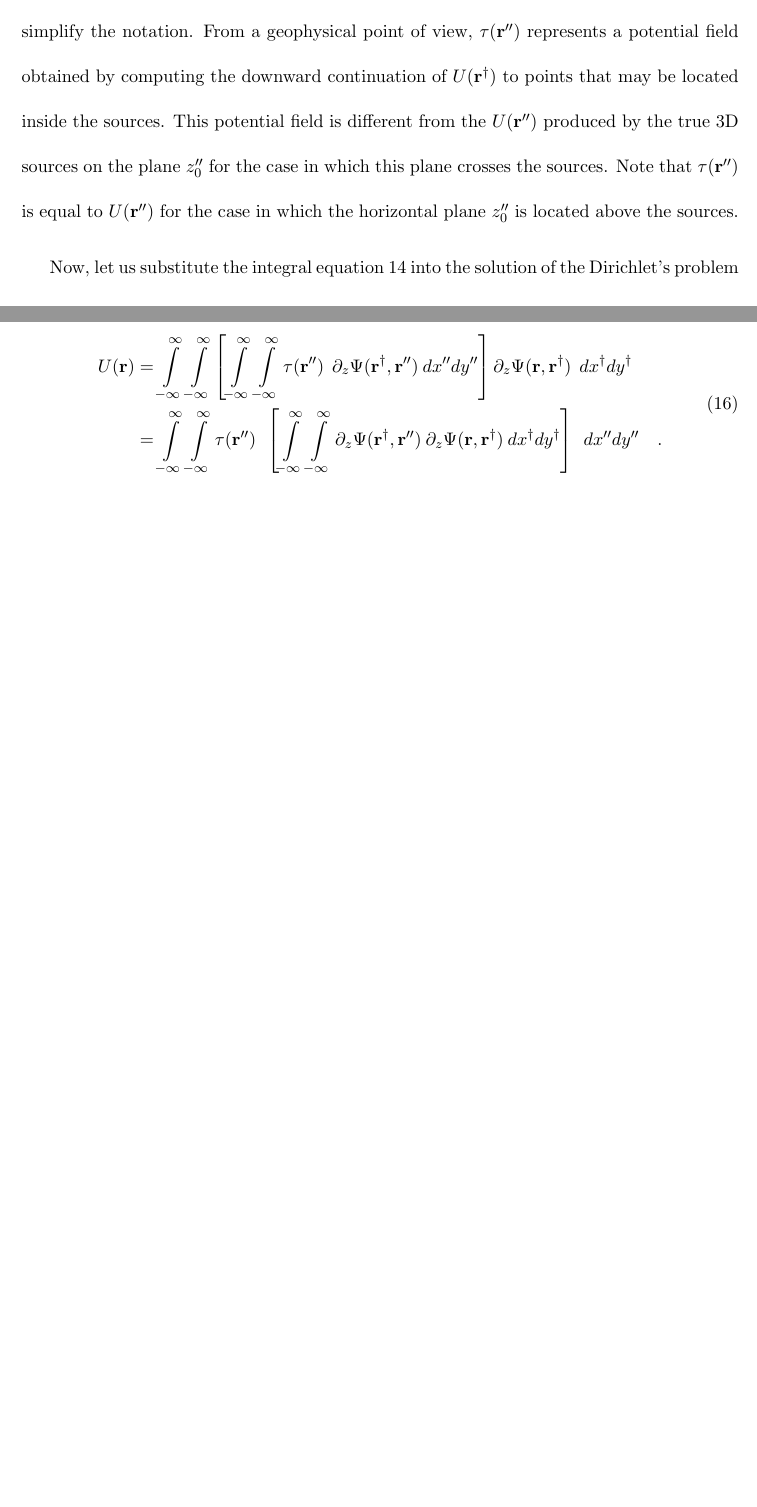
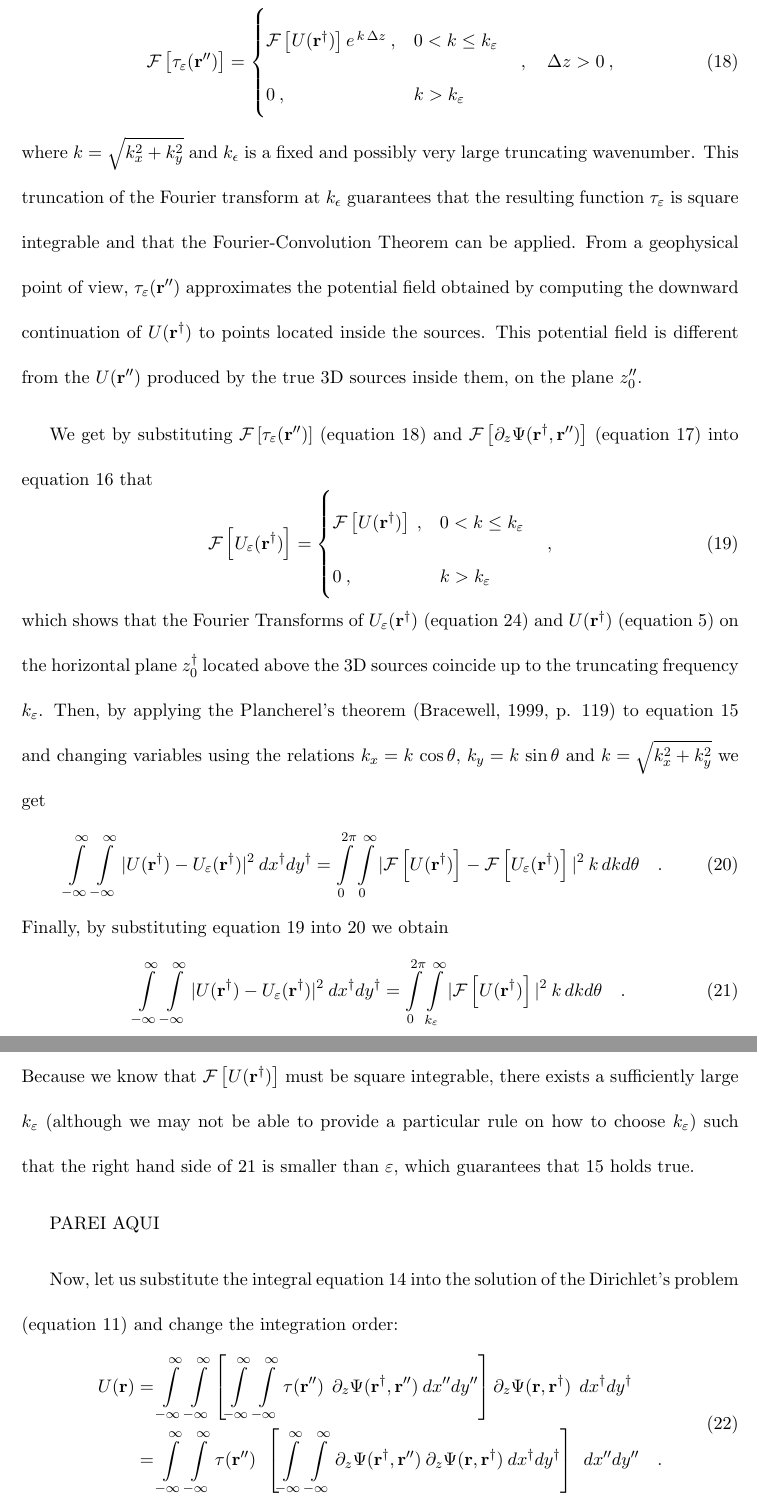
Before and after one commit to birocoles/planar-eqlayer-theory, a LaTeX document (manuscript/manuscript.tex, which reads manuscript/dirichlet_neumann.tex, manuscript/references.bib): two parts of pages 13 and 14 of 28 before the commit and two parts of pages 14 and 15 of 29 after it, joined at a grey line, cut at the place of the change, the shorter picture padded with empty space. The pictures show the PDF file manuscript/manuscript.pdf that the author committed with the source.

Commit message:
rewrite part of the subsection about layers that cross the sources

```diff
--- a/manuscript/dirichlet_neumann.tex
+++ b/manuscript/dirichlet_neumann.tex
@@ -63,4 +63,3 @@
 \ref{eq:U-Neumann} for the case in which they are defined on a plane that crosses the 3D
 sources, we need first consider the following integral equation:
 \begin{equation}
-U(\mathbf{r}^{\dagger}) =
@@ -70,4 +70,3 @@
 \:\: dx''dy'' \: ,
 \label{eq:U-tau}
 \end{equation}
-where $\partial_{z} \Psi(\mathbf{r}^{\dagger}, \mathbf{r}'')$ is the vertical
@@ -76 +86,2 @@
 $\mathbf{r}^{\dagger} = (x^{\dagger}, y^{\dagger}, z^{\dagger}_{0})^{\top}$ on the
+horizontal plane $z^{\dagger}_{0}$ above the 3D sources and
@@ -78,5 +88,3 @@
 $\mathbf{r}'' = (x'', y'', z''_{0})^{\top}$
-on a horizontal plane that is located at $z''_{0} = z^{\dagger}_{0} + \Delta z$,
-with $\Delta z > 0$ , and may cross the 3D sources.
-By applying the Fourier-Convolution Theorem \cite[][ p. 268]{blakely1996},
-we obtain the following closed-form solution for $\tau(\mathbf{r}'')$ in Fourier domain:
+on a horizontal plane that crosses the 3D sources at $z''_{0} = z^{\dagger}_{0} + \Delta z$,
+with $\Delta z > 0$.
@@ -101,4 +113,0 @@
-is conveniently omitted to simplify the notation.
-From a geophysical point of view, $\tau(\mathbf{r}'')$ represents a
-potential field obtained by computing the downward continuation of
-$U(\mathbf{r}^{\dagger})$ to points that may be located inside the sources.
@@ -104,0 +126,8 @@
+	\quad , \quad \Delta z > 0 \: ,
+	\label{eq:Fourier-tau-epsilon}
+\end{equation}
+where $k = \sqrt{k_{x}^{2} + k_{y}^{2}}$ and
+$k_{\epsilon}$ is a fixed and possibly very large truncating wavenumber.
+This truncation of the Fourier transform at $k_{\epsilon}$ guarantees that the
+resulting function $\tau_{\varepsilon}$ is square integrable and that the
+Fourier-Convolution Theorem can be applied.
@@ -105,4 +137,8 @@
 This potential field is different from the $U(\mathbf{r}'')$ produced by the true 3D
-sources on the plane $z''_{0}$ for the case in which this plane crosses the sources.
-Note that $\tau(\mathbf{r}'')$ is equal to $U(\mathbf{r}'')$ for the case in which the
-horizontal plane $z''_{0}$ is located above the sources.
+sources inside them, on the plane $z''_{0}$.
+
+We get by substituting $\mathcal{F} \left[ \tau_{\varepsilon}(\mathbf{r}'') \right]$
+(equation \ref{eq:Fourier-tau-epsilon}) and
+$\mathcal{F} \left[ \partial_{z} \Psi(\mathbf{r}^{\dagger}, \mathbf{r}'') \right]$
+(equation \ref{eq:Fourier-Dz-Psi}) into equation \ref{eq:Fourier-U-tau-epsilon} that
+\begin{equation}
@@ -108,0 +149,19 @@
+		0 \: , & k > k_{\varepsilon}
+	\end{cases} \quad ,
+	\label{eq:Fourier-U-tau-epsilon-2}
+\end{equation}
+which shows that the Fourier Transforms of $U_{\varepsilon}(\mathbf{r}^{\dagger})$
+(equation \ref{eq:U-upsilon}) and $U(\mathbf{r}^{\dagger})$
+(equation \ref{eq:scalar-potential-U}) on the horizontal plane
+$z^{\dagger}_{0}$ located above the 3D sources coincide up to the truncating frequency
+$k_{\varepsilon}$.
+Then, by applying the Plancherel's theorem
+%which corresponds to Parseval's theorem for
+%Fourier series and is sometimes also known as Rayleigh's theorem
+\citep[][ p. 119]{bracewell1999} to equation \ref{eq:U-tau-epsilon} and
+changing variables using the relations $k_{x} = k \, \cos\theta$,
+$k_{y} = k \, \sin\theta$ and $k = \sqrt{k_{x}^{2} + k_{y}^{2}}$ we get
+\begin{equation}
+	\int\limits_{-\infty}^{\infty} \int\limits_{-\infty}^{\infty}
+	\vert
+	U(\mathbf{r}^{\dagger}) - U_{\varepsilon}(\mathbf{r}^{\dagger})
@@ -108,0 +172,9 @@
+	U_{\varepsilon}(\mathbf{r}^{\dagger}) \right] \vert^{2} \: k \, dkd\theta
+	\quad .
+	\label{eq:Plancherel-U-tau-epsilon}
+\end{equation}
+Finally, by substituting equation \ref{eq:Fourier-U-tau-epsilon-2} into
+\ref{eq:Plancherel-U-tau-epsilon} we obtain
+\begin{equation}
+	\int\limits_{-\infty}^{\infty} \int\limits_{-\infty}^{\infty}
+	\vert
@@ -109,3 +185,15 @@
+	\vert \mathcal{F} \left[ U(\mathbf{r}^{\dagger}) \right] \vert^{2} \: k \, dkd\theta
+	\quad .
+	\label{eq:Plancherel-U-tau-epsilon-2}
+\end{equation}
+Because we know that $\mathcal{F} \left[ U(\mathbf{r}^{\dagger}) \right]$ must be square
+integrable, there exists a sufficiently large $k_{\varepsilon}$
+(although we may not be able to provide a particular rule on how to choose
+$k_{\varepsilon}$) such that the right hand side of
+\ref{eq:Plancherel-U-tau-epsilon-2} is smaller than
+$\varepsilon$, which guarantees that \ref{eq:U-tau-epsilon} holds true.
+
+PAREI AQUI
 
 Now, let us substitute the integral equation \ref{eq:U-tau} into the solution of the
 Dirichlet's problem (equation \ref{eq:U-Dirichlet}) and change the integration order:
--- a/manuscript/references.bib
+++ b/manuscript/references.bib
@@ -442,6 +442,15 @@
 	isbn = {0-471-30932-X},
 	edition = {3},
 	year = {1999}
+}
+
+@book{bracewell1999,
+	author = {Bracewell, R. N.},
+	Title = {The Fourier transform and its applications},
+	Publisher = {McGraw-Hill},
+	Year = {1999},
+	edition = {3},
+	isbn = {0073039381}
 }
 
 @inbook{li2001,
```
Also changed, not shown: manuscript/manuscript.pdf, manuscript/dirichlet_neumann.tex (79 more changed lines).
